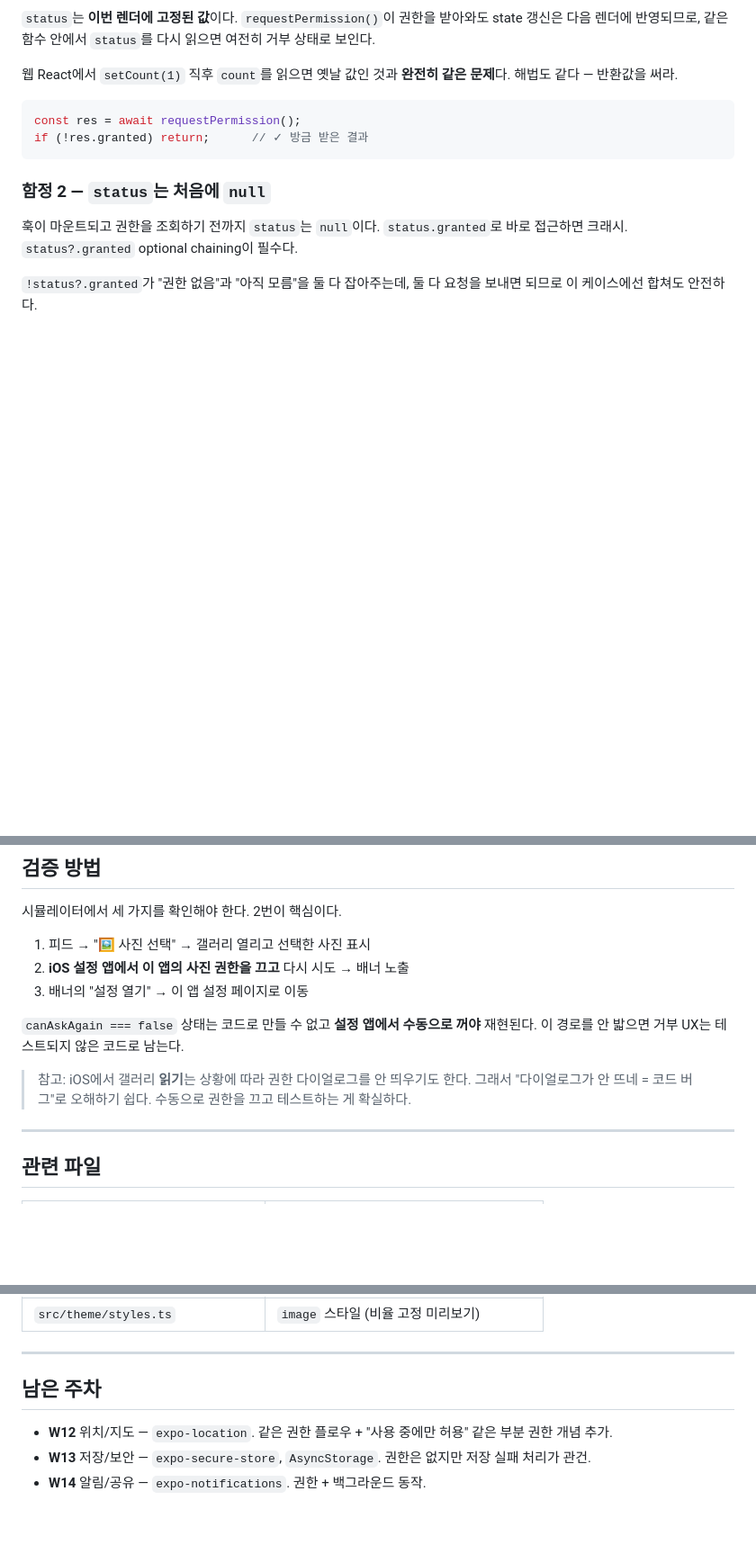
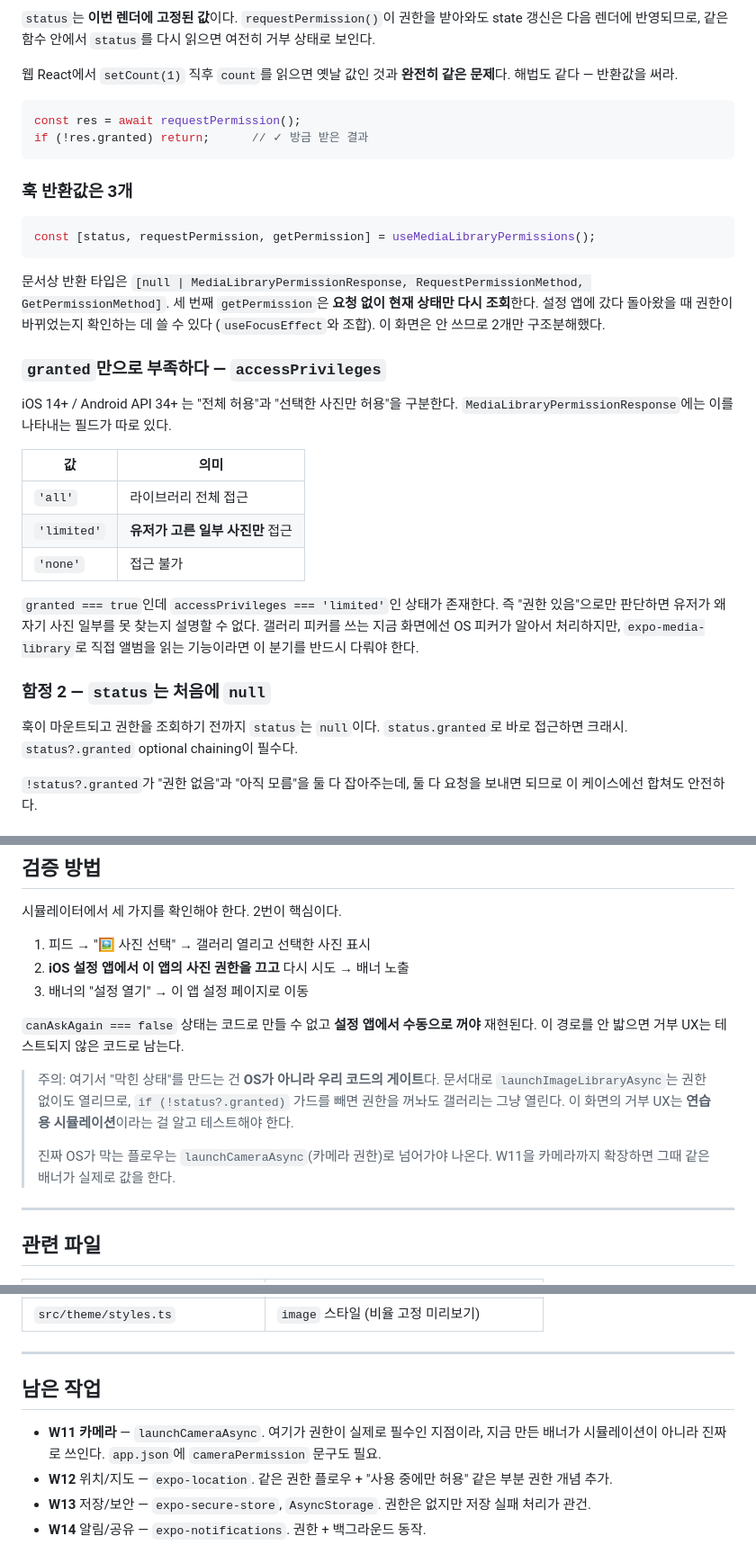
Before and after one commit to HA-SEUNG-JEONG/React-native-v2, a Markdown page: docs/p5-study-guide.md, 3 parts joined by grey strips. Shown at 90% size. GitHub-like rendering; blank space fills up the shorter version.

````diff
--- a/docs/p5-study-guide.md
+++ b/docs/p5-study-guide.md
@@ -84,6 +96,26 @@ const res = await requestPermission();
 if (!res.granted) return;      // ✓ 방금 받은 결과
 ```
 
+### 훅 반환값은 3개
+
+```tsx
+const [status, requestPermission, getPermission] = useMediaLibraryPermissions();
+```
+
+문서상 반환 타입은 `[null | MediaLibraryPermissionResponse, RequestPermissionMethod, GetPermissionMethod]`. 세 번째 `getPermission`은 **요청 없이 현재 상태만 다시 조회**한다. 설정 앱에 갔다 돌아왔을 때 권한이 바뀌었는지 확인하는 데 쓸 수 있다 (`useFocusEffect`와 조합). 이 화면은 안 쓰므로 2개만 구조분해했다.
+
+### `granted`만으로 부족하다 — `accessPrivileges`
+
+iOS 14+ / Android API 34+ 는 "전체 허용"과 "선택한 사진만 허용"을 구분한다. `MediaLibraryPermissionResponse`에는 이를 나타내는 필드가 따로 있다.
+
+| 값 | 의미 |
+|---|---|
+| `'all'` | 라이브러리 전체 접근 |
+| `'limited'` | **유저가 고른 일부 사진만** 접근 |
+| `'none'` | 접근 불가 |
+
+`granted === true`인데 `accessPrivileges === 'limited'`인 상태가 존재한다. 즉 "권한 있음"으로만 판단하면 유저가 왜 자기 사진 일부를 못 찾는지 설명할 수 없다. 갤러리 피커를 쓰는 지금 화면에선 OS 피커가 알아서 처리하지만, `expo-media-library`로 직접 앨범을 읽는 기능이라면 이 분기를 반드시 다뤄야 한다.
+
 ### 함정 2 — `status`는 처음에 `null`
 
 훅이 마운트되고 권한을 조회하기 전까지 `status`는 `null`이다. `status.granted`로 바로 접근하면 크래시. `status?.granted` optional chaining이 필수다.
@@ -189,7 +243,9 @@ TypeScript 타입은 컴파일하면 전부 지워진다(type erasure). 번들
 
 `canAskAgain === false` 상태는 코드로 만들 수 없고 **설정 앱에서 수동으로 꺼야** 재현된다. 이 경로를 안 밟으면 거부 UX는 테스트되지 않은 코드로 남는다.
 
-> 참고: iOS에서 갤러리 **읽기**는 상황에 따라 권한 다이얼로그를 안 띄우기도 한다. 그래서 "다이얼로그가 안 뜨네 = 코드 버그"로 오해하기 쉽다. 수동으로 권한을 끄고 테스트하는 게 확실하다.
+> 주의: 여기서 "막힌 상태"를 만드는 건 **OS가 아니라 우리 코드의 게이트**다. 문서대로 `launchImageLibraryAsync`는 권한 없이도 열리므로, `if (!status?.granted)` 가드를 빼면 권한을 꺼놔도 갤러리는 그냥 열린다. 이 화면의 거부 UX는 **연습용 시뮬레이션**이라는 걸 알고 테스트해야 한다.
+>
+> 진짜 OS가 막는 플로우는 `launchCameraAsync`(카메라 권한)로 넘어가야 나온다. W11을 카메라까지 확장하면 그때 같은 배너가 실제로 값을 한다.
 
 ---
 
@@ -205,8 +261,9 @@ TypeScript 타입은 컴파일하면 전부 지워진다(type erasure). 번들
 
 ---
 
-## 남은 주차
+## 남은 작업
 
+- **W11 카메라** — `launchCameraAsync`. 여기가 권한이 실제로 필수인 지점이라, 지금 만든 배너가 시뮬레이션이 아니라 진짜로 쓰인다. `app.json`에 `cameraPermission` 문구도 필요.
 - **W12** 위치/지도 — `expo-location`. 같은 권한 플로우 + "사용 중에만 허용" 같은 부분 권한 개념 추가.
 - **W13** 저장/보안 — `expo-secure-store`, `AsyncStorage`. 권한은 없지만 저장 실패 처리가 관건.
 - **W14** 알림/공유 — `expo-notifications`. 권한 + 백그라운드 동작.
````
Also changed, not shown: other parts of docs/p5-study-guide.md (+37 -3 lines).
